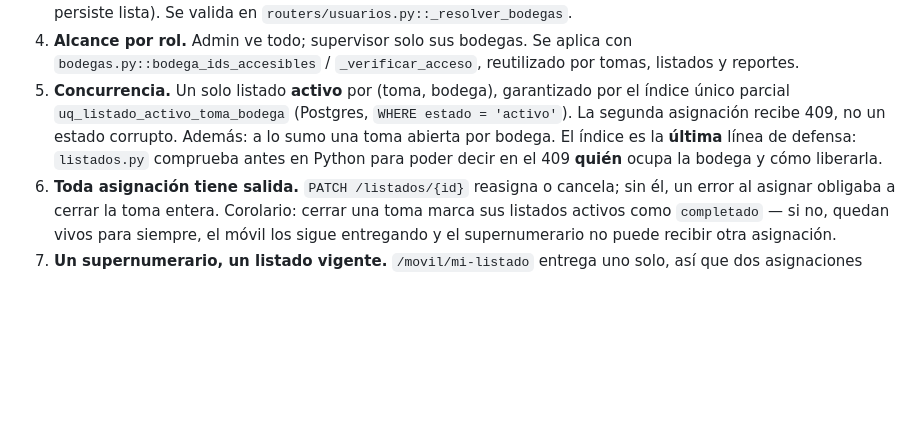
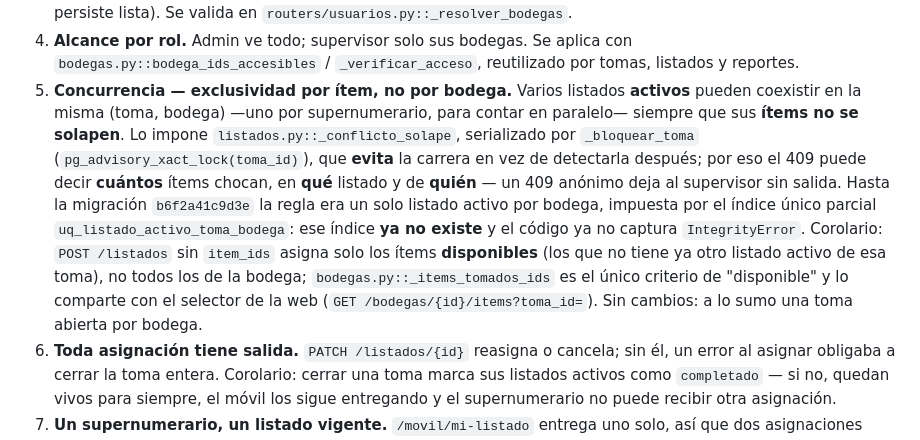
Before and after one commit to Oneago/hackathon-colsubsidio-30x, a Markdown page: CLAUDE.md, the part around the change. Drawn GitHub-style; blank space fills up the shorter version.

Commit message:
docs: el invariante 5 pasa a exclusividad por ítem
El commit 81f3913 reemplazó "un listado activo por (toma, bodega)" por
exclusividad por ítem (pg_advisory_xact_lock + chequeo de solape), y dropeó
el índice `uq_listado_activo_toma_bodega` en la migración b6f2a41c9d3e.
CLAUDE.md seguía documentando la regla y el índice anteriores, así que
desinformaba a cualquier agente que lo leyera.

Se documenta también el corolario: `POST /listados` sin `item_ids` ya no
asigna todos los ítems de la bodega, sino solo los disponibles.

Co-Authored-By: Claude Opus 5 <noreply@anthropic.com>

```diff
--- a/CLAUDE.md
+++ b/CLAUDE.md
@@ -73,11 +73,19 @@ Admin del seed: `ADMIN_CEDULA` / `ADMIN_PASSWORD` del `.env`.
 4. **Alcance por rol.** Admin ve todo; supervisor solo sus bodegas. Se aplica con
    `bodegas.py::bodega_ids_accesibles` / `_verificar_acceso`, reutilizado por tomas, listados y
    reportes.
-5. **Concurrencia.** Un solo listado **activo** por (toma, bodega), garantizado por el índice
-   único parcial `uq_listado_activo_toma_bodega` (Postgres, `WHERE estado = 'activo'`). La
-   segunda asignación recibe 409, no un estado corrupto. Además: a lo sumo una toma abierta por
-   bodega. El índice es la **última** línea de defensa: `listados.py` comprueba antes en Python
-   para poder decir en el 409 **quién** ocupa la bodega y cómo liberarla.
+5. **Concurrencia — exclusividad por ítem, no por bodega.** Varios listados **activos** pueden
+   coexistir en la misma (toma, bodega) —uno por supernumerario, para contar en paralelo—
+   siempre que sus **ítems no se solapen**. Lo impone `listados.py::_conflicto_solape`,
+   serializado por `_bloquear_toma` (`pg_advisory_xact_lock(toma_id)`), que **evita** la carrera
+   en vez de detectarla después; por eso el 409 puede decir **cuántos** ítems chocan, en **qué**
+   listado y de **quién** — un 409 anónimo deja al supervisor sin salida. Hasta la migración
+   `b6f2a41c9d3e` la regla era un solo listado activo por bodega, impuesta por el índice único
+   parcial `uq_listado_activo_toma_bodega`: ese índice **ya no existe** y el código ya no captura
+   `IntegrityError`. Corolario: `POST /listados` sin `item_ids` asigna solo los ítems
+   **disponibles** (los que no tiene ya otro listado activo de esa toma), no todos los de la
+   bodega; `bodegas.py::_items_tomados_ids` es el único criterio de "disponible" y lo comparte
+   con el selector de la web (`GET /bodegas/{id}/items?toma_id=`). Sin cambios: a lo sumo una
+   toma abierta por bodega.
 6. **Toda asignación tiene salida.** `PATCH /listados/{id}` reasigna o cancela; sin él, un error
    al asignar obligaba a cerrar la toma entera. Corolario: cerrar una toma marca sus listados
    activos como `completado` — si no, quedan vivos para siempre, el móvil los sigue entregando y
```
